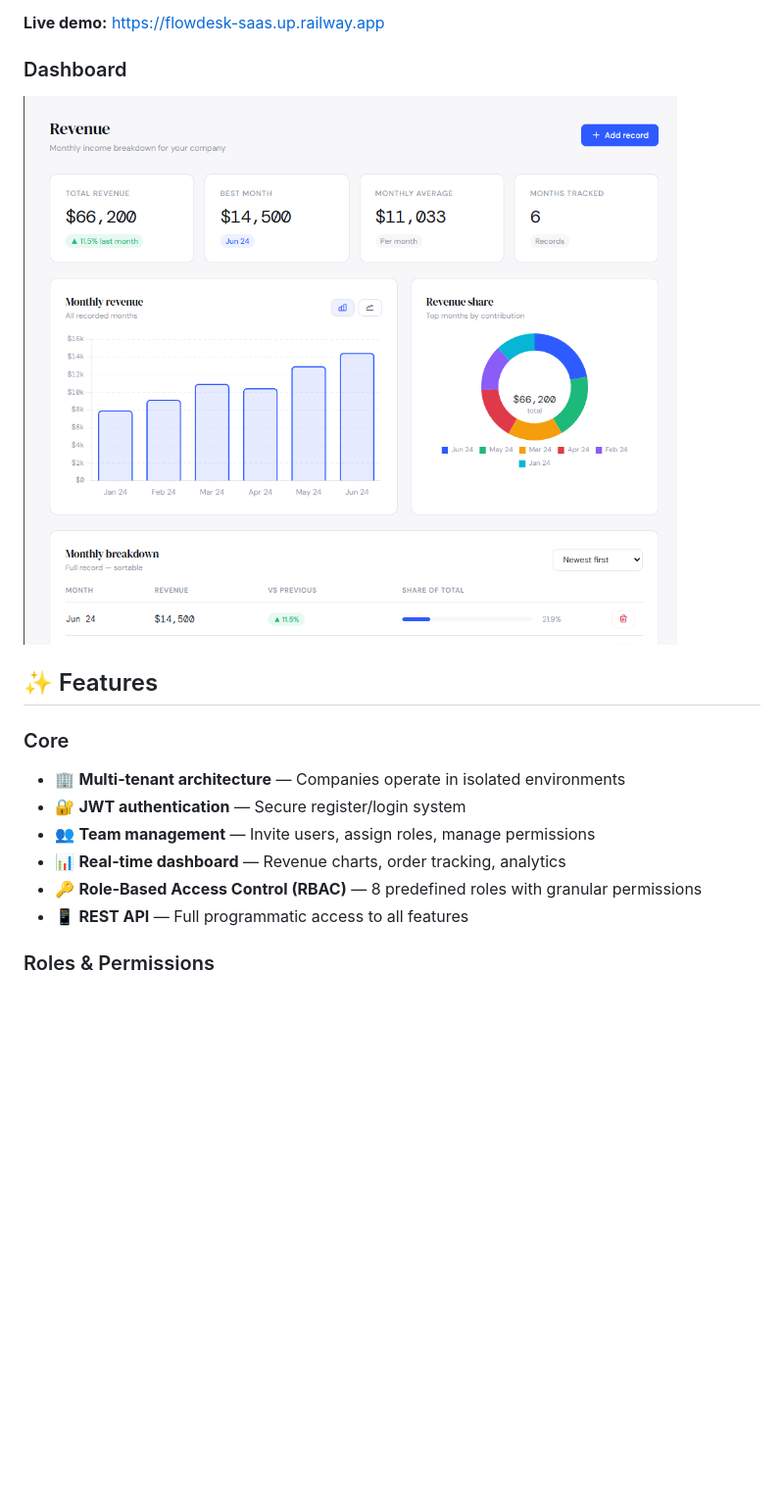
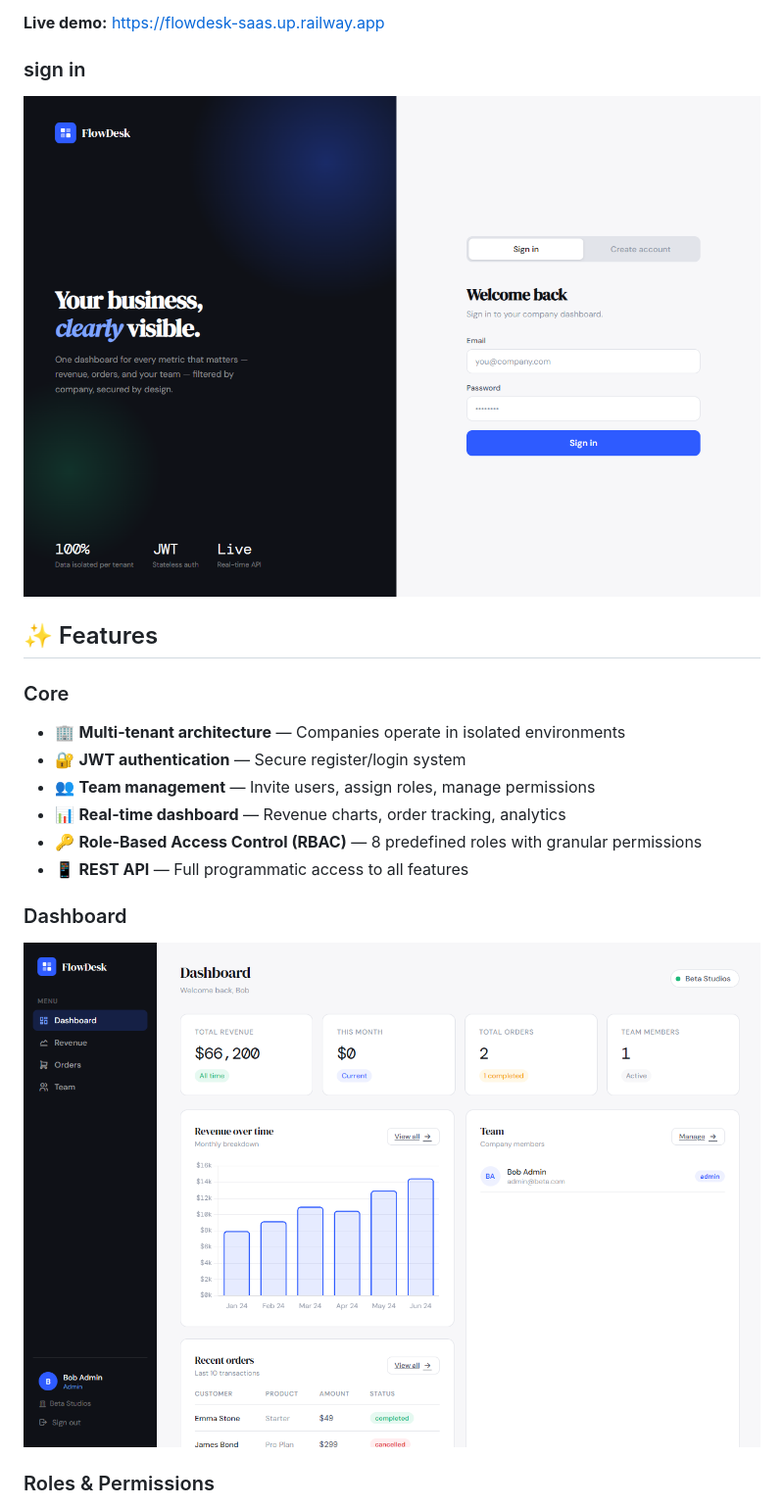
Before and after one commit to AttaAhmedDev/saas-dashboard, a Markdown page: README.md, the part around one of its changes. Shown at 98% size. Drawn GitHub-style; blank space fills up the shorter version.

```diff
--- a/README.md
+++ b/README.md
@@ -4,9 +4,9 @@ A full-stack, multi-tenant SaaS dashboard for business analytics. Companies sign
 
 **Live demo:** https://flowdesk-saas.up.railway.app
 
-### Dashboard
+### sign in
 
-![Dashboard](Screenshot_1.png)
+![sign in](Screenshot_2.png)
 
 ## ✨ Features
 
@@ -18,6 +18,11 @@ A full-stack, multi-tenant SaaS dashboard for business analytics. Companies sign
 - 🔑 **Role-Based Access Control (RBAC)** — 8 predefined roles with granular permissions
 - 📱 **REST API** — Full programmatic access to all features
 
+### Dashboard
+
+![Dashboard](Screenshot_3.png)
+
+
 ### Roles & Permissions
 - **Owner** — Full company access (company settings, user management, role assignment)
 - **Admin** — Administrative access (cannot assign owner role, cannot edit company settings)
```
Also changed, not shown: other parts of README.md (+5 -0 lines).
